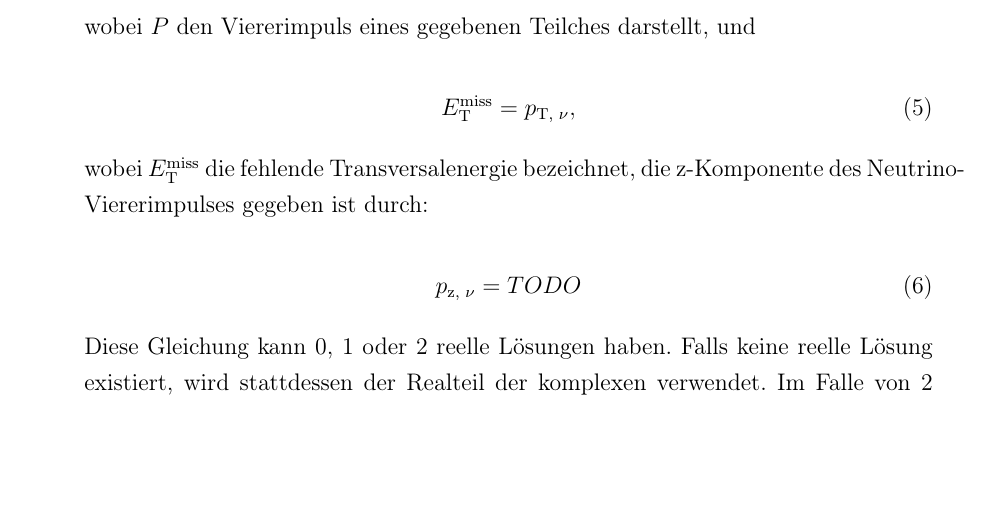
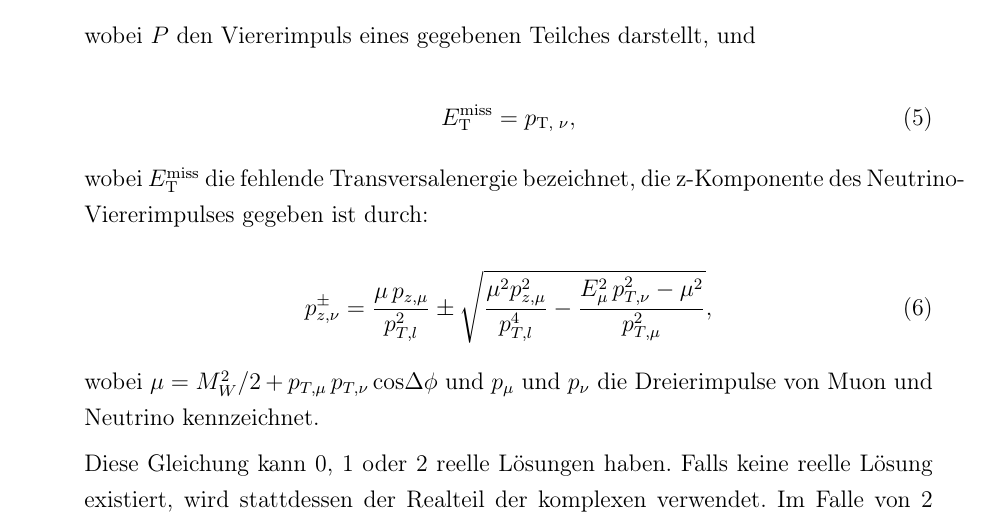
Before and after one commit to froehlia/LHCTop, a LaTeX document (Anleitung/Anleitung.tex, which reads Anleitung/topreco.tex): part of page 27 of 34, cut so that both start at the same text, the shorter picture padded with empty space. Compiled offline with pdfLaTeX.

Commit message:
Implemented formula for neutrino p_z component to Anleitung

```diff
--- a/Anleitung/topreco.tex
+++ b/Anleitung/topreco.tex
@@ -26,8 +26,10 @@ E_{\text{T}}^{\text{miss}} = p_{\text{T, }\nu},
 \noindent wobei $E_{\text{T}}^{\text{miss}}$ die fehlende Transversalenergie bezeichnet, die z-Komponente des Neutrino-Viererimpulses gegeben ist durch:
 
 \begin{equation}
-p_{\text{z, }\nu} = TODO
+p_{z,\nu}^\pm = \frac{\mu\,p_{z,\mu}}{p_{T,l}^2} \pm \sqrt{\frac{\mu^2p_{z,\mu}^2}{p_{T,l}^4}-\frac{E_\mu^2\,p_{T,\nu}^2-\mu^2}{p_{T,\mu}^2}},
 \end{equation}
+
+\noindent wobei $\mu = M_W^2 / 2 + p_{T,\mu}\,p_{T,\nu}\,\text{cos}\Delta\phi$ und $p_{\mu}$ und $p_{\nu}$ die Dreierimpulse von Muon und Neutrino kennzeichnet.
 
 Diese Gleichung kann 0, 1 oder 2 reelle L"osungen haben. Falls keine reelle L"osung existiert, wird stattdessen der Realteil der komplexen verwendet. Im Falle von 2 L"osungen wird das im Folgenden beschriebene Procedere f"ur jede L"osung wiederholt.
 
```
